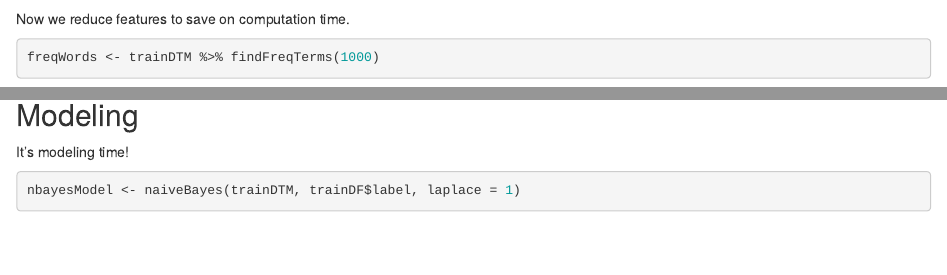
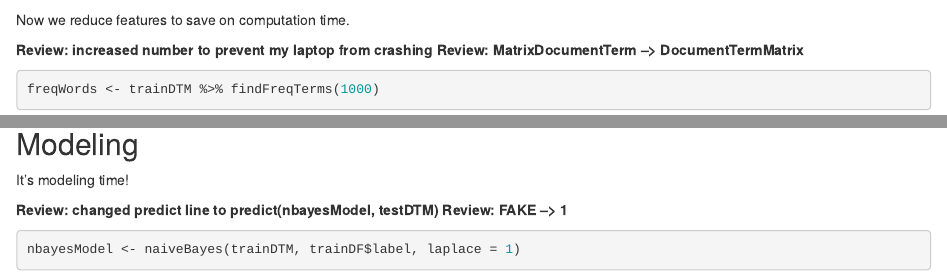
Before and after one commit to HAN-M3DM-Data-Mining/data-mining-s1y2223-emielmaters, an R Markdown document (assignment-naivebayes-diy-sabotaged(Scott-Emiel).Rmd): the page in a window 1100 px wide, from 3830 px down before the commit and from 3920 px down after it, so that both start at the same text, and a second part further down, joined at a grey line. Rendered offline with R 4.5, knitr and Pandoc, with nearby package versions; some code elsewhere in the file could not run offline.

Commit message:
Add files via upload
Added review changes

````diff
--- a/assignment-naivebayes-diy-sabotaged(Scott-Emiel).Rmd
+++ b/assignment-naivebayes-diy-sabotaged(Scott-Emiel).Rmd
@@ -99,13 +111,21 @@ testDTM <- cleanDTM[-trainIndex, ]
 ```
 
 Now we reduce features to save on computation time.
+
+**Review: increased number to prevent my laptop from crashing**
+**Review: MatrixDocumentTerm --> DocumentTermMatrix**
+
 ```{r}
 freqWords <- trainDTM %>% findFreqTerms(1000)
 trainDTM <-  DocumentTermMatrix(trainCorpus, list(dictionary = freqWords))
 testDTM <-  DocumentTermMatrix(testCorpus, list(dictionary = freqWords))
 ```
 
-"We will transform the counts into a factor that simply indicates whether the word appears in the document or not. We’ll first build our own function for this and then apply it to each column in the DTM."
+"We will transform the counts into a factor that simply indicates whether the word appears in the document or not. We'll first build our own function for this and then apply it to each column in the DTM."
+
+
+**Review: MatrixDocumentTerm --> DocumentTermMatrix**
+
 ```{r}
 convert_counts <- function(x) {
   x <- ifelse(x > 0, 1, 0) %>% factor(levels = c(0,1), labels = c("No", "Yes"))
@@ -121,6 +141,10 @@ head(trainDTM[,1:10])
 ## Modeling
 
 It's modeling time!
+
+**Review: changed predict line to predict(nbayesModel, testDTM)**
+**Review: FAKE --> 1**
+
 ```{r}
 nbayesModel <- naiveBayes(trainDTM, trainDF$label, laplace = 1)
 predVec <- predict(nbayesModel, testDTM)
````
Also changed, not shown: assignment-naivebayes-diy-sabotaged(Scott-Emiel).Rmd (12 more changed lines).
